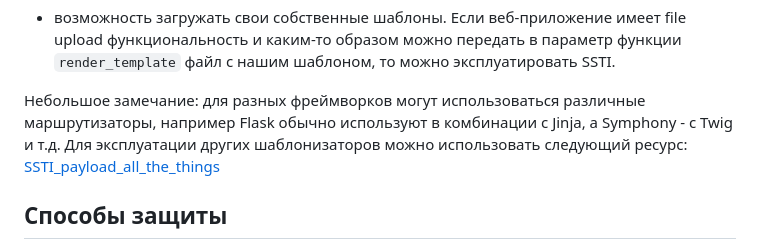
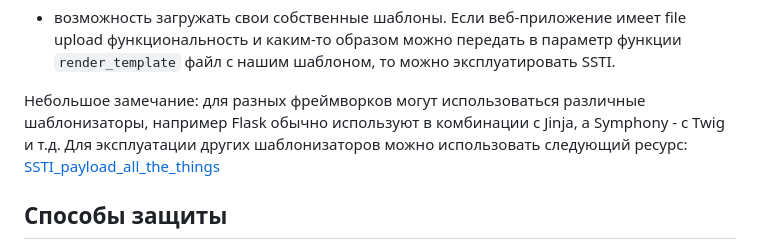
Before and after one commit to Truncheon-eng/server_side_template_injection, a Markdown page: README.md, the part around the change. GitHub-like rendering.

```diff
--- a/README.md
+++ b/README.md
@@ -46,7 +46,7 @@ post_mail = jinja2.Template(pre_mail + "\n{{content}}").render(content="https://
 В случае, если мы поместим `{{7*'7'}}` в переменную `name`, то  `pre_mail` будет содержать `{{7*'7'}}` после создания строки, но так как `pre_mail` используется во второй раз, то `{{` и `}}` уже рассматриваются, как управляющие символы.
 - возможность загружать свои собственные шаблоны. Если веб-приложение имеет file upload функциональность и каким-то образом можно передать в параметр функции `render_template` файл с нашим шаблоном, то можно эксплуатировать SSTI.
 
-Небольшое замечание: для разных фреймворков могут использоваться различные маршрутизаторы, например Flask обычно используют в комбинации с Jinja, а Symphony - с Twig и т.д. Для эксплуатации других шаблонизаторов можно использовать следующий ресурс: [SSTI_payload_all_the_things](https://github.com/swisskyrepo/PayloadsAllTheThings/tree/master/Server%20Side%20Template%20Injection)
+Небольшое замечание: для разных фреймворков могут использоваться различные шаблонизаторы, например Flask обычно используют в комбинации с Jinja, а Symphony - с Twig и т.д. Для эксплуатации других шаблонизаторов можно использовать следующий ресурс: [SSTI_payload_all_the_things](https://github.com/swisskyrepo/PayloadsAllTheThings/tree/master/Server%20Side%20Template%20Injection)
 ## Способы защиты
 Также, как и со всеми другими уязвимостями, нужно не давать пользователю взаимодействовать с шаблонами и не передавать пользовательский ввод в сам шаблон.
 В случае, если этого нельзя избежать можно попытаться использовать следующие механизмы защиты:
```
